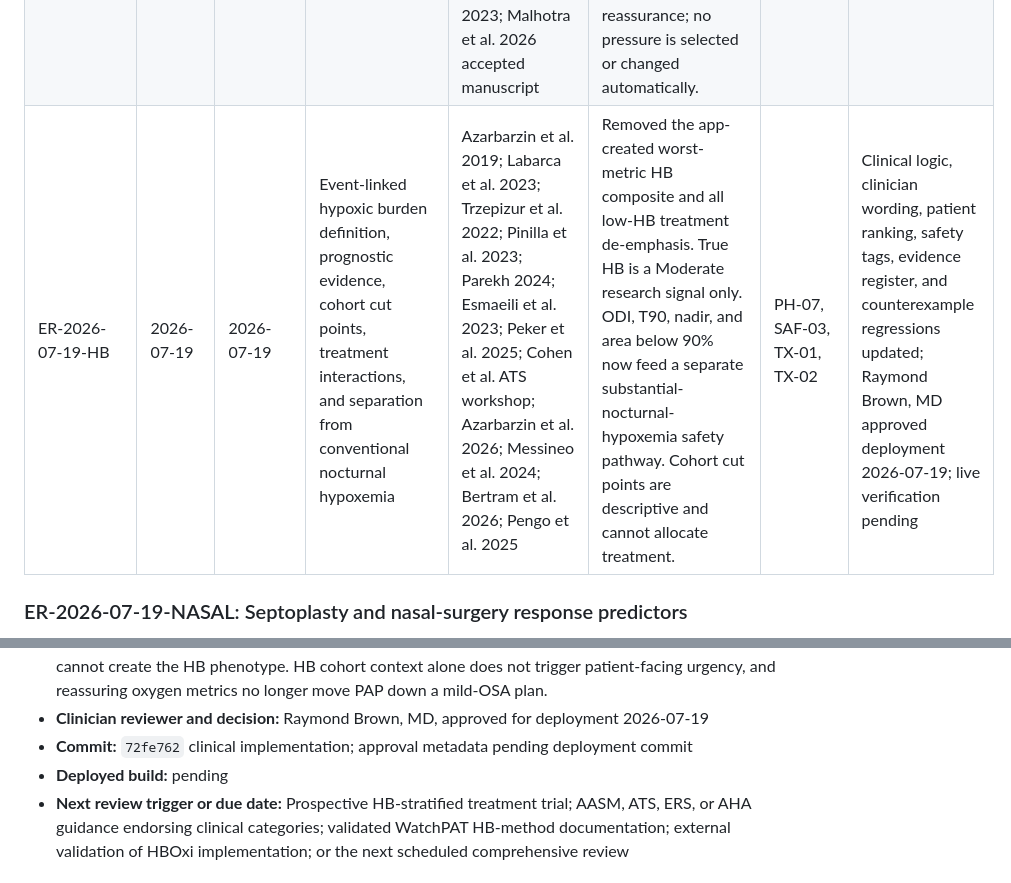
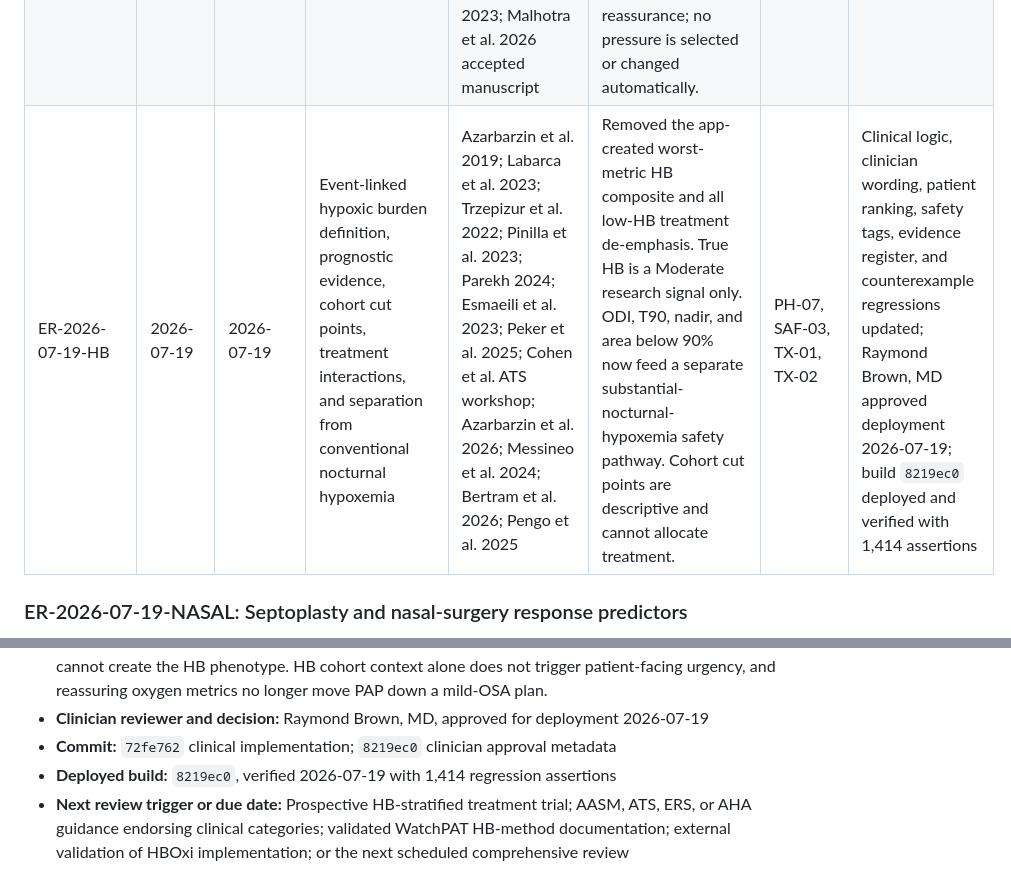
Before and after one commit to stereooooooo/osa-phenotyper, a Markdown page: docs/evidence-review-log.md, 2 parts joined by grey strips. Drawn GitHub-style.

Commit message:
docs(clinical): record verified hypoxic burden release
Co-Authored-By: OpenAI Codex <codex@openai.com>

```diff
--- a/docs/evidence-review-log.md
+++ b/docs/evidence-review-log.md
@@ -26,7 +26,7 @@ strategy, exclusions, appraisal, clinician decision, commit, and build are recor
 | ER-2026-07-19-WATCHPAT | 2026-07-19 | 2026-07-19 | WatchPAT diagnostic accuracy, severity classification, REM and positional phenotyping, central-event signals, negative HSAT workflow, and multi-night testing | AASM diagnostic guideline 2017; Iftikhar et al. 2022; Ioachimescu et al. 2020; Massie et al. 2022; Pillar et al. 2020; Punjabi et al. 2020; Roeder et al. 2020; Fricke et al. 2026 | WatchPAT remains appropriate for many uncomplicated patients, but mild/moderate severity needs clinician-visible uncertainty. Routine multi-night testing and automatic PSG for every negative study are not supported. PSG remains the standard after a negative/inadequate HSAT when OSA suspicion persists and is preferred for guideline-defined complicated patients. | DX-01, DX-02, DX-03, PH-05, PH-06, SAF-02 | Clinician-only flags, guided PSG draft for captured complicated diagnostic cases, and phenotype-confidence caps shipped in build `d4fdd89`; patient technical warnings remain suppressed |
 | ER-2026-07-19-NEXT-TEST | 2026-07-19 | 2026-07-19 | Operationalizing repeat HST versus in-lab PSG guidance | AASM diagnostic guideline 2017; Iftikhar et al. 2022; Ioachimescu et al. 2020; Punjabi et al. 2020; Roeder et al. 2020; Fricke et al. 2026 | Added the missing AASM complicating-condition inputs and a clinician-only four-state next-test hierarchy. Selective multi-night HST requires an explicit clinician variability concern and remains subordinate to PSG escalation rules. | DX-01, DX-02, DX-03, DX-04, SAF-02 | Draft guidance is visible to clinicians and MAs, remains editable, and reaches the patient only after Diagnostic Testing is selected and confirmed |
 | ER-2026-07-19-PAP | 2026-07-19 | 2026-07-19 | PAP compliance downloads, residual device-reported events, leak, adherence, central signals, and follow-up testing | ATS PAP tracking statement 2013; ResMed AirSense 11 user guide; AASM PAP guideline 2019; AASM longitudinal testing guidance 2021; Reiter et al. 2016; Midelet et al. 2021; May et al. 2023; Malhotra et al. 2026 accepted manuscript | Added a clinician-only, verification-gated PAP download assistant. Usage and leak are reviewed before efficacy; P95 leak alone remains contextual; device event indices remain manufacturer-specific estimates; explicitly confirmed current symptoms and central signals prevent false reassurance; no pressure is selected or changed automatically. | PAP-01, PAP-02, PAP-03, SAF-01 | New structured input, ResMed AirView-oriented parser, editable clinician guidance, and regression scenarios; no unconfirmed guidance is sent to patients |
-| ER-2026-07-19-HB | 2026-07-19 | 2026-07-19 | Event-linked hypoxic burden definition, prognostic evidence, cohort cut points, treatment interactions, and separation from conventional nocturnal hypoxemia | Azarbarzin et al. 2019; Labarca et al. 2023; Trzepizur et al. 2022; Pinilla et al. 2023; Parekh 2024; Esmaeili et al. 2023; Peker et al. 2025; Cohen et al. ATS workshop; Azarbarzin et al. 2026; Messineo et al. 2024; Bertram et al. 2026; Pengo et al. 2025 | Removed the app-created worst-metric HB composite and all low-HB treatment de-emphasis. True HB is a Moderate research signal only. ODI, T90, nadir, and area below 90% now feed a separate substantial-nocturnal-hypoxemia safety pathway. Cohort cut points are descriptive and cannot allocate treatment. | PH-07, SAF-03, TX-01, TX-02 | Clinical logic, clinician wording, patient ranking, safety tags, evidence register, and counterexample regressions updated; Raymond Brown, MD approved deployment 2026-07-19; live verification pending |
+| ER-2026-07-19-HB | 2026-07-19 | 2026-07-19 | Event-linked hypoxic burden definition, prognostic evidence, cohort cut points, treatment interactions, and separation from conventional nocturnal hypoxemia | Azarbarzin et al. 2019; Labarca et al. 2023; Trzepizur et al. 2022; Pinilla et al. 2023; Parekh 2024; Esmaeili et al. 2023; Peker et al. 2025; Cohen et al. ATS workshop; Azarbarzin et al. 2026; Messineo et al. 2024; Bertram et al. 2026; Pengo et al. 2025 | Removed the app-created worst-metric HB composite and all low-HB treatment de-emphasis. True HB is a Moderate research signal only. ODI, T90, nadir, and area below 90% now feed a separate substantial-nocturnal-hypoxemia safety pathway. Cohort cut points are descriptive and cannot allocate treatment. | PH-07, SAF-03, TX-01, TX-02 | Clinical logic, clinician wording, patient ranking, safety tags, evidence register, and counterexample regressions updated; Raymond Brown, MD approved deployment 2026-07-19; build `8219ec0` deployed and verified with 1,414 assertions |
 
 ### ER-2026-07-19-NASAL: Septoplasty and nasal-surgery response predictors
 
@@ -299,8 +299,8 @@ strategy, exclusions, appraisal, clinician decision, commit, and build are recor
   cannot create the HB phenotype. HB cohort context alone does not trigger patient-facing urgency, and
   reassuring oxygen metrics no longer move PAP down a mild-OSA plan.
 - **Clinician reviewer and decision:** Raymond Brown, MD, approved for deployment 2026-07-19
-- **Commit:** `72fe762` clinical implementation; approval metadata pending deployment commit
-- **Deployed build:** pending
+- **Commit:** `72fe762` clinical implementation; `8219ec0` clinician approval metadata
+- **Deployed build:** `8219ec0`, verified 2026-07-19 with 1,414 regression assertions
 - **Next review trigger or due date:** Prospective HB-stratified treatment trial; AASM, ATS, ERS, or
   AHA guidance endorsing clinical categories; validated WatchPAT HB-method documentation; external
   validation of HBOxi implementation; or the next scheduled comprehensive review
```
Also changed, not shown: docs/evidence-basis.md (+1 -1 lines).
